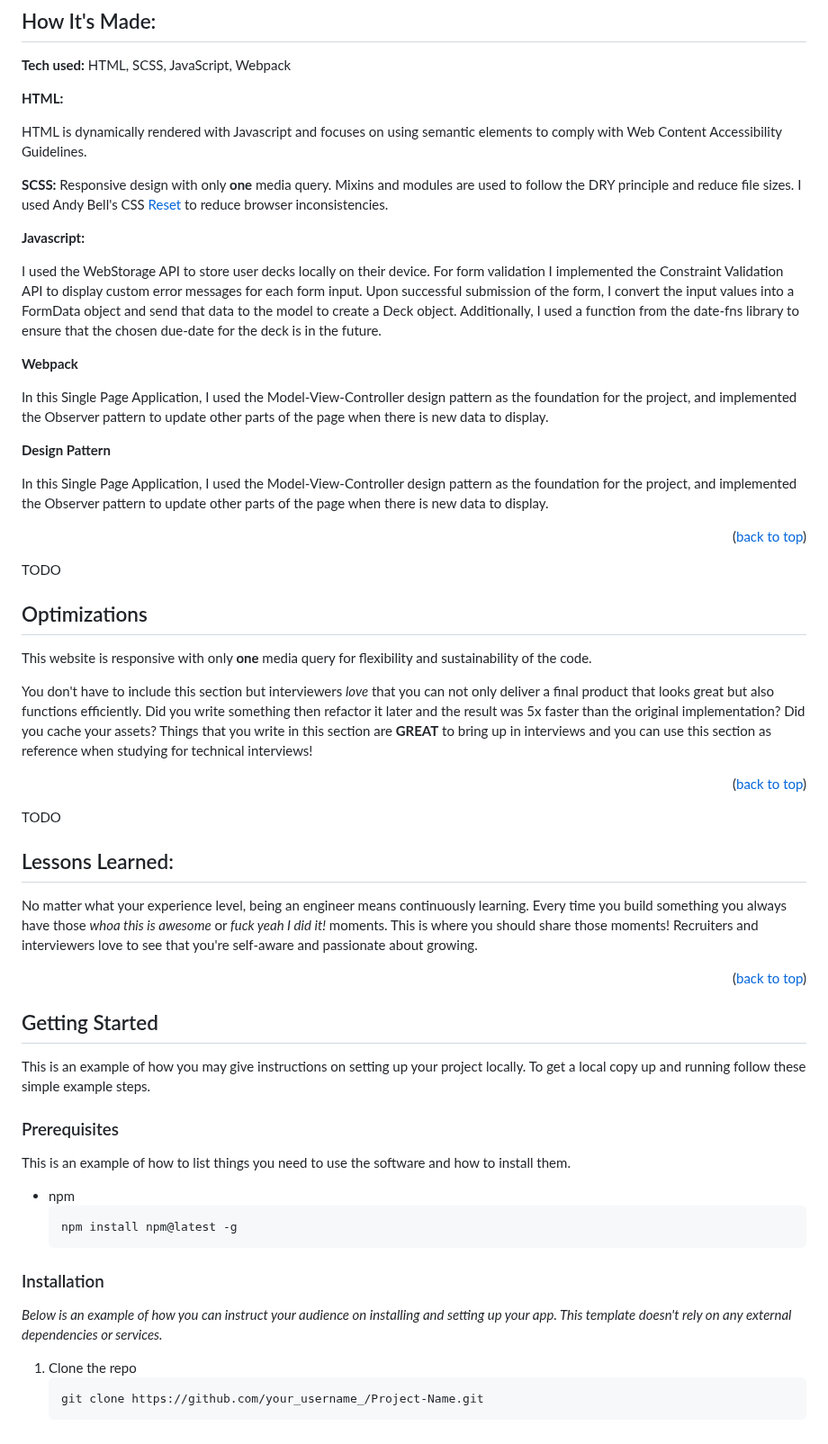
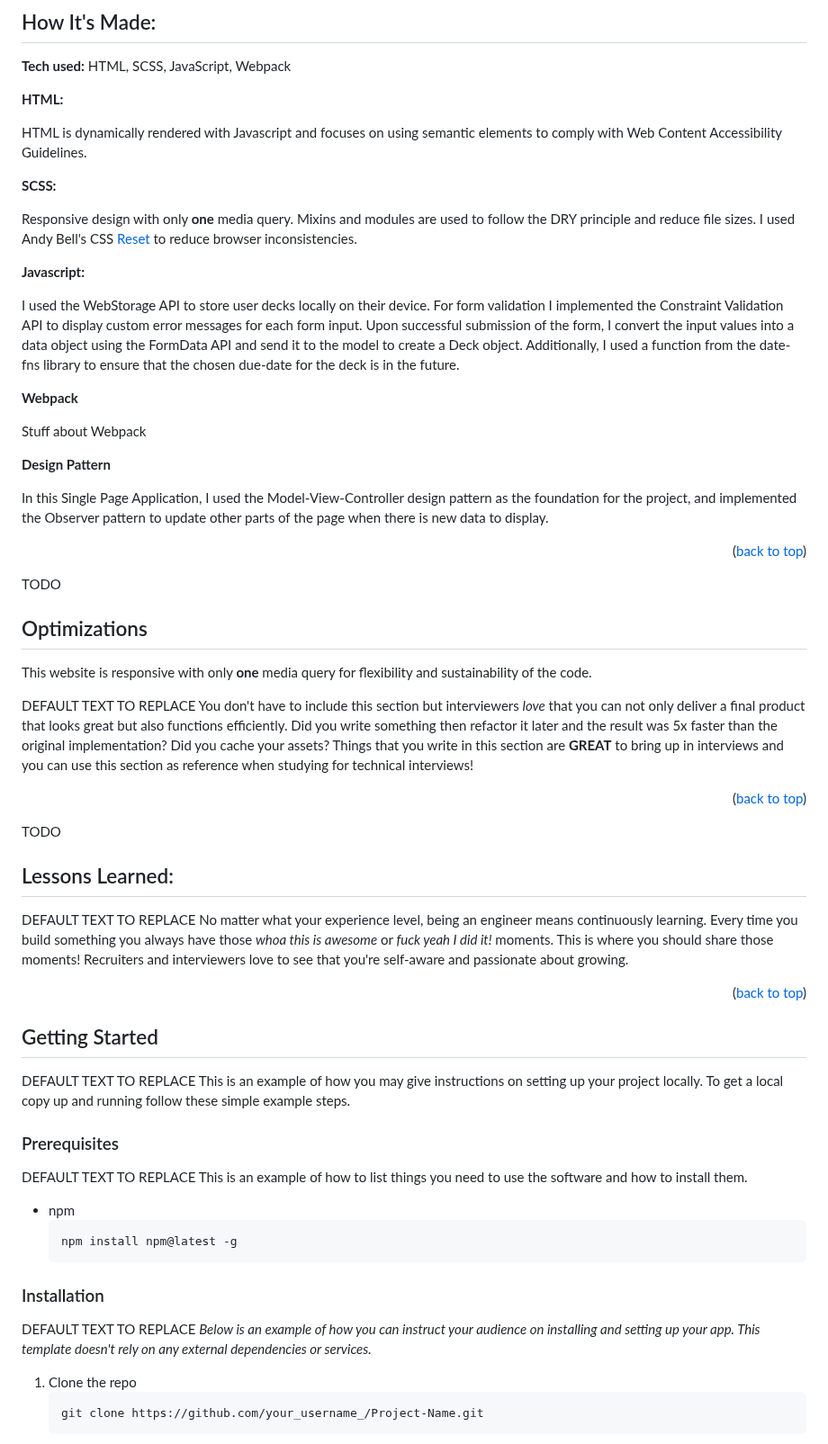
Before and after one commit to hunter-yeago/Archive-Study-Decks, a Markdown page: README.md, the part around one of its changes. Shown at 90% size. Rendered like a GitHub page.

Commit message:
cleaned up some text and made it clear which text is the default that needs to be updated

````diff
--- a/README.md
+++ b/README.md
@@ -71,15 +68,16 @@ I have a passion for learning languages, especially French. In the future, I'd l
 HTML is dynamically rendered with Javascript and focuses on using semantic elements to comply with Web Content Accessibility Guidelines.
 
 **SCSS:**
+
 Responsive design with only **one** media query. Mixins and modules are used to follow the DRY principle and reduce file sizes. I used Andy Bell's CSS [Reset](https://andy-bell.co.uk/a-modern-css-reset/) to reduce browser inconsistencies.
 
 **Javascript:**
 
-I used the WebStorage API to store user decks locally on their device. For form validation I  implemented the Constraint Validation API to display custom error messages for each form input. Upon successful submission of the form, I convert the input values into a FormData object and send that data to the model to create a Deck object. Additionally, I used a function from the date-fns library to ensure that the chosen due-date for the deck is in the future.
+I used the WebStorage API to store user decks locally on their device. For form validation I  implemented the Constraint Validation API to display custom error messages for each form input. Upon successful submission of the form, I convert the input values into a data object using the FormData API and send it to the model to create a Deck object. Additionally, I used a function from the date-fns library to ensure that the chosen due-date for the deck is in the future.
 
 **Webpack**
 
-In this Single Page Application, I used the Model-View-Controller design pattern as the foundation for the project, and implemented the Observer pattern to update other parts of the page when there is new data to display.
+Stuff about Webpack
 
 **Design Pattern**
 
@@ -92,27 +90,26 @@ TODO
 
 This website is responsive with only **one** media query for flexibility and sustainability of the code.
 
-You don't have to include this section but interviewers *love* that you can not only deliver a final product that looks great but also functions efficiently. Did you write something then refactor it later and the result was 5x faster than the original implementation? Did you cache your assets? Things that you write in this section are **GREAT** to bring up in interviews and you can use this section as reference when studying for technical interviews!
+DEFAULT TEXT TO REPLACE You don't have to include this section but interviewers *love* that you can not only deliver a final product that looks great but also functions efficiently. Did you write something then refactor it later and the result was 5x faster than the original implementation? Did you cache your assets? Things that you write in this section are **GREAT** to bring up in interviews and you can use this section as reference when studying for technical interviews!
 
 <p align="right">(<a href="#readme-top">back to top</a>)</p>
 
 TODO
 ## Lessons Learned:
 
-No matter what your experience level, being an engineer means continuously learning. Every time you build something you always have those *whoa this is awesome* or *fuck yeah I did it!* moments. This is where you should share those moments! Recruiters and interviewers love to see that you're self-aware and passionate about growing.
+DEFAULT TEXT TO REPLACE No matter what your experience level, being an engineer means continuously learning. Every time you build something you always have those *whoa this is awesome* or *fuck yeah I did it!* moments. This is where you should share those moments! Recruiters and interviewers love to see that you're self-aware and passionate about growing.
 
 <p align="right">(<a href="#readme-top">back to top</a>)</p>
-
 
 <!-- GETTING STARTED -->
 ## Getting Started
 
-This is an example of how you may give instructions on setting up your project locally.
+DEFAULT TEXT TO REPLACE  This is an example of how you may give instructions on setting up your project locally.
 To get a local copy up and running follow these simple example steps.
 
 ### Prerequisites
 
-This is an example of how to list things you need to use the software and how to install them.
+DEFAULT TEXT TO REPLACE This is an example of how to list things you need to use the software and how to install them.
 * npm
   ```sh
   npm install npm@latest -g
@@ -120,7 +117,7 @@ This is an example of how to list things you need to use the software and how to
 
 ### Installation
 
-_Below is an example of how you can instruct your audience on installing and setting up your app. This template doesn't rely on any external dependencies or services._
+DEFAULT TEXT TO REPLACE _Below is an example of how you can instruct your audience on installing and setting up your app. This template doesn't rely on any external dependencies or services._
 
 1. Clone the repo
    ```sh
````
Also changed, not shown: other parts of README.md (+0 -3 lines).
